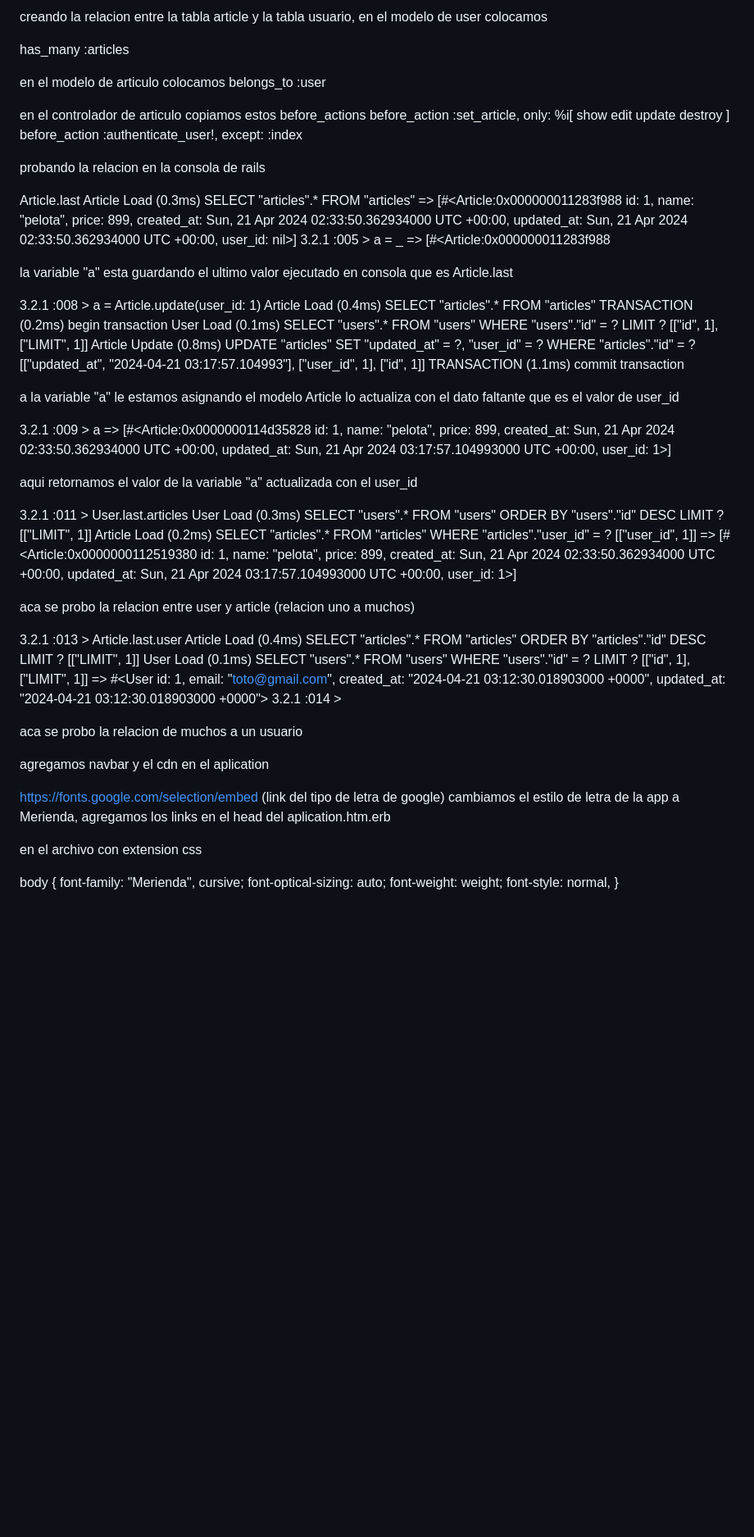
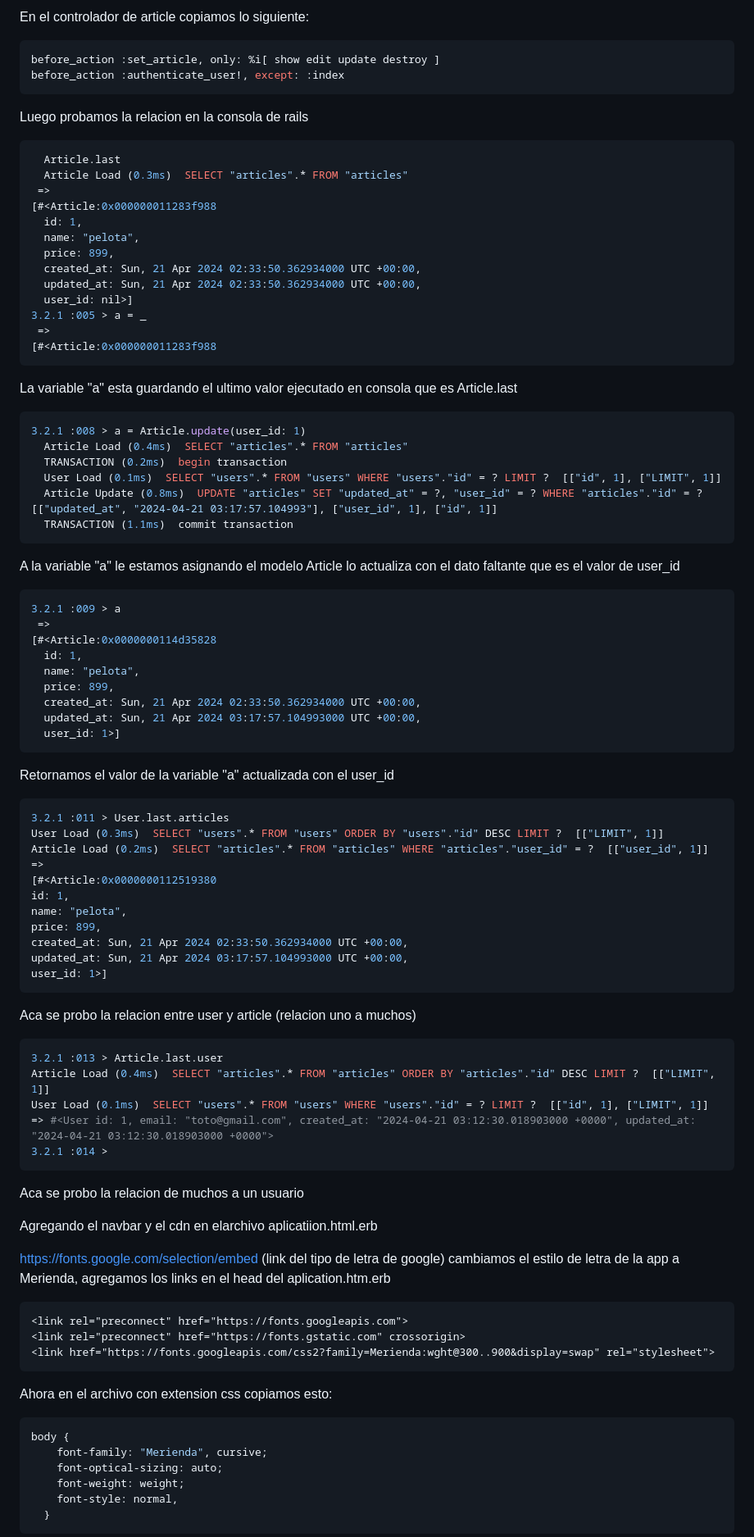
Before and after one commit to Klau182/buy_cart, a Markdown page: README.md, the part around the change printed below. Shown: that part at 82% size. GitHub-like rendering; blank space fills up the shorter version.

````diff
--- a/README.md
+++ b/README.md
@@ -44,19 +79,12 @@ rails db:migrate
 
-creando la relacion entre la tabla article y la tabla usuario,
-en el modelo de user colocamos
+ En el controlador de article copiamos lo siguiente:
+ ```ruby
+ before_action :set_article, only: %i[ show edit update destroy ]
+ before_action :authenticate_user!, except: :index
+ ```
+ Luego probamos la relacion en la consola de rails
 
-has_many :articles
-
-en el modelo de articulo colocamos
- belongs_to :user
-
- en el controlador de articulo copiamos estos before_actions
-   before_action :set_article, only: %i[ show edit update destroy ]
-  before_action :authenticate_user!, except: :index
-
-  probando la relacion en la consola de rails
-
-
+```bash
   Article.last
   Article Load (0.3ms)  SELECT "articles".* FROM "articles"
  =>
@@ -70,21 +98,24 @@ en el modelo de articulo colocamos
 3.2.1 :005 > a = _
  =>
 [#<Article:0x000000011283f988
+```
 
-la variable "a" esta guardando el ultimo valor ejecutado en consola que es Article.last
+ La variable "a" esta guardando el ultimo valor ejecutado en
+ consola que es Article.last
 
 
-
+```bash
 3.2.1 :008 > a = Article.update(user_id: 1)
   Article Load (0.4ms)  SELECT "articles".* FROM "articles"
   TRANSACTION (0.2ms)  begin transaction
   User Load (0.1ms)  SELECT "users".* FROM "users" WHERE "users"."id" = ? LIMIT ?  [["id", 1], ["LIMIT", 1]]
   Article Update (0.8ms)  UPDATE "articles" SET "updated_at" = ?, "user_id" = ? WHERE "articles"."id" = ?  [["updated_at", "2024-04-21 03:17:57.104993"], ["user_id", 1], ["id", 1]]
   TRANSACTION (1.1ms)  commit transaction
-
-  a la variable "a" le estamos asignando el modelo Article lo actualiza
+```
+  A la variable "a" le estamos asignando el modelo Article lo actualiza
   con el dato faltante que es el valor de user_id
 
+```bash
 3.2.1 :009 > a
  =>
 [#<Article:0x0000000114d35828
@@ -94,11 +125,10 @@ la variable "a" esta guardando el ultimo valor ejecutado en consola que es Artic
   created_at: Sun, 21 Apr 2024 02:33:50.362934000 UTC +00:00,
   updated_at: Sun, 21 Apr 2024 03:17:57.104993000 UTC +00:00,
   user_id: 1>]
+```
+ Retornamos el valor de la variable "a" actualizada con el user_id
 
-  aqui retornamos el valor de la variable "a" actualizada con el user_id
-
-
-
+  ```bash
   3.2.1 :011 > User.last.articles
   User Load (0.3ms)  SELECT "users".* FROM "users" ORDER BY "users"."id" DESC LIMIT ?  [["LIMIT", 1]]
   Article Load (0.2ms)  SELECT "articles".* FROM "articles" WHERE "articles"."user_id" = ?  [["user_id", 1]]
@@ -110,35 +140,41 @@ la variable "a" esta guardando el ultimo valor ejecutado en consola que es Artic
   created_at: Sun, 21 Apr 2024 02:33:50.362934000 UTC +00:00,
   updated_at: Sun, 21 Apr 2024 03:17:57.104993000 UTC +00:00,
   user_id: 1>]
+  ```
 
-  aca se probo la relacion entre user y article (relacion uno a muchos)
+  Aca se probo la relacion entre user y article (relacion uno a muchos)
 
-
+  ```bash
   3.2.1 :013 > Article.last.user
   Article Load (0.4ms)  SELECT "articles".* FROM "articles" ORDER BY "articles"."id" DESC LIMIT ?  [["LIMIT", 1]]
   User Load (0.1ms)  SELECT "users".* FROM "users" WHERE "users"."id" = ? LIMIT ?  [["id", 1], ["LIMIT", 1]]
  => #<User id: 1, email: "toto@gmail.com", created_at: "2024-04-21 03:12:30.018903000 +0000", updated_at: "2024-04-21 03:12:30.018903000 +0000">
 3.2.1 :014 >
+```
 
-aca se probo la relacion de muchos a un usuario
+Aca se probo la relacion de muchos a un usuario
 
 
-agregamos navbar y el cdn en el aplication
+Agregando el navbar y el cdn en elarchivo aplicatiion.html.erb
 
 https://fonts.google.com/selection/embed (link del tipo de letra de google)
 cambiamos el estilo de letra de la app a Merienda, agregamos los links
 en el head del aplication.htm.erb
 
+```html
 <link rel="preconnect" href="https://fonts.googleapis.com">
 <link rel="preconnect" href="https://fonts.gstatic.com" crossorigin>
 <link href="https://fonts.googleapis.com/css2?family=Merienda:wght@300..900&display=swap" rel="stylesheet">
+```
 
-en el archivo con extension css
+Ahora en el archivo con extension css copiamos esto:
 
+```css
 body {
     font-family: "Merienda", cursive;
     font-optical-sizing: auto;
     font-weight: weight;
     font-style: normal,
   }
+  ```
 
````
Also changed, not shown: other parts of README.md (+61 -26 lines), app/assets/images/buy_cart.png (added), 3 other files.
